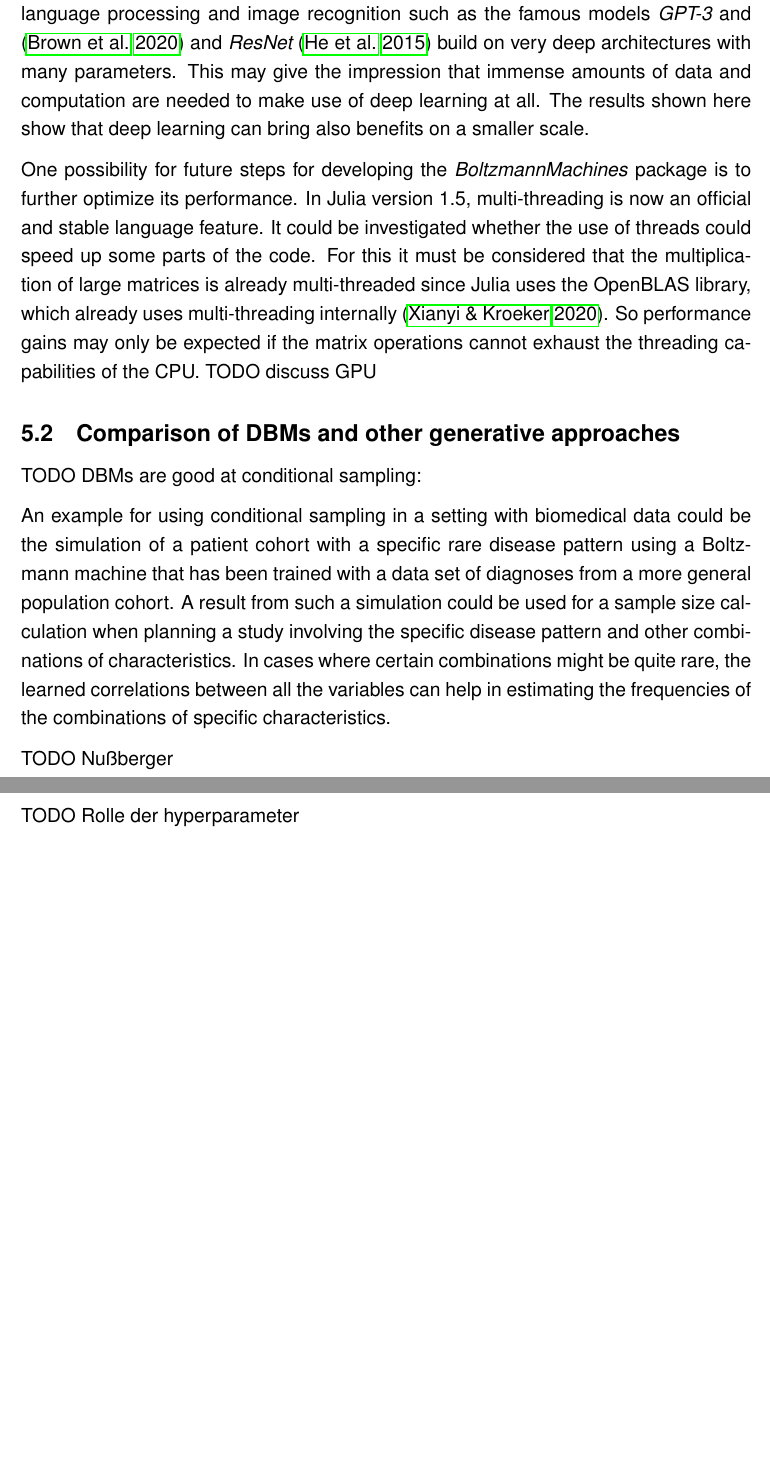
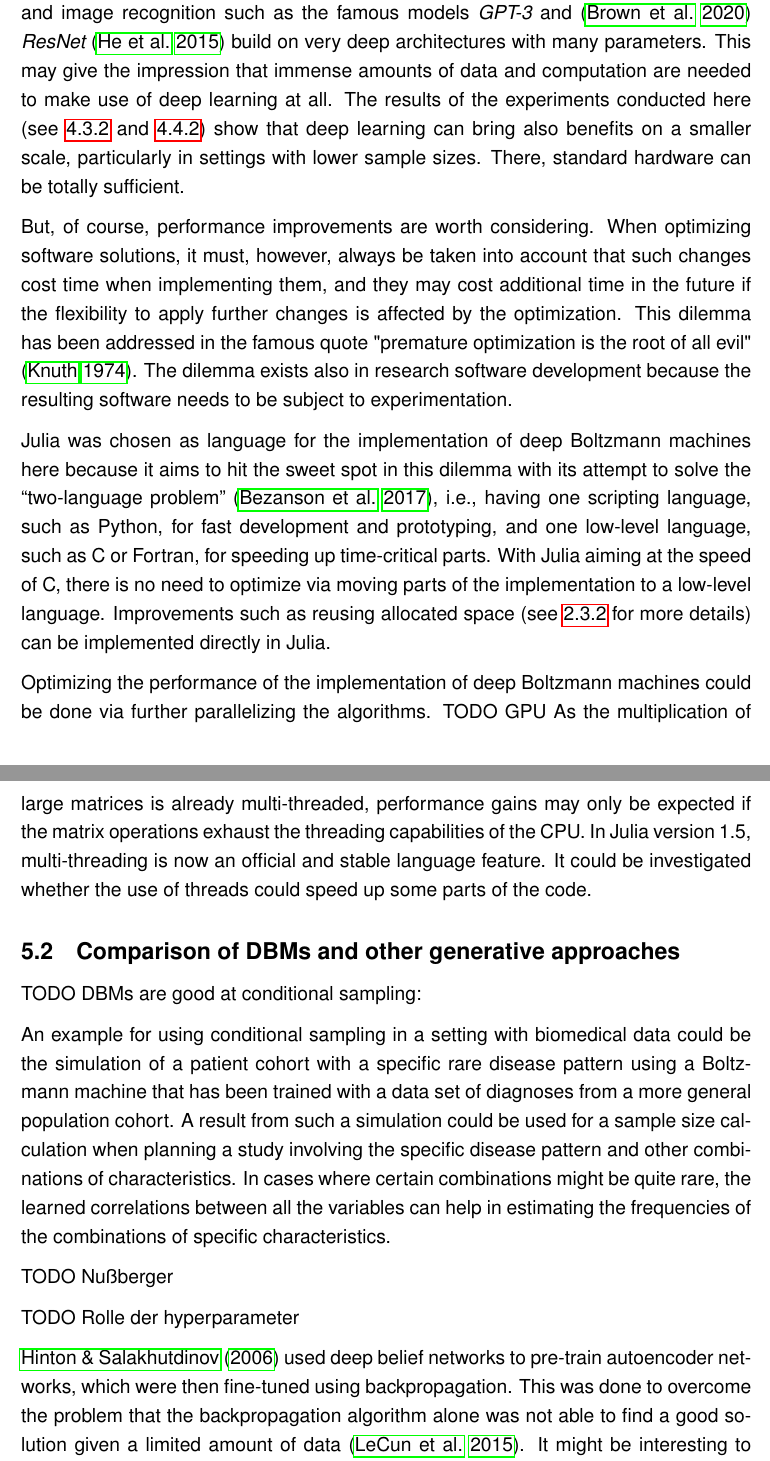
Before and after one commit to stefan-m-lenz/ThesisScHum, a LaTeX document (main.tex): two parts of pages 75 and 76 of 150 before the commit and two parts of pages 75 and 76 of 151 after it, joined at a grey line, cut so that both start at the same text, the shorter picture padded with empty space. Compiled offline with pdfLaTeX.

Commit message:
Discussion performance considerations weit gediehen

```diff
--- a/main.tex
+++ b/main.tex
@@ -2080,17 +2080,27 @@ For the measurements shown there, a virtual machine on a single core was used.
 If multiple cores are involved, multi-threading can speed up the matrix multiplications for large matrices.
 This is done by the highly optimized OpenBLAS library, which is employed by Julia and which is capable of multi-threading internally \citep{openblas}.
 Measured on a single core in a virtualized environment on a standard desktop computer, the times give a lower bound of the computational performance.
+
 For performing deep learning on large quantities of image and text data, the need for special hardware rises \citep{lecun_dlhardware}.
-Major breakthroughs in language processing and image recognition such as the famous models {\em GPT-3} and \citep{gpt3} and {\em ResNet} \citep{resnet} build on very deep architectures with many parameters.
+Major breakthroughs in language processing and image recognition such as the famous models {\em GPT-3} and \citep{gpt3} {\em ResNet} \citep{resnet} build on very deep architectures with many parameters.
 This may give the impression that immense amounts of data and computation are needed to make use of deep learning at all.
-The results shown here show that deep learning can bring also benefits on a smaller scale.
-
-One possibility for future steps for developing the \apkg{BoltzmannMachines} package is to further optimize its performance.
+The results of the experiments conducted here (see \ref{simuexpresults} and \ref{realexpresults}) show that deep learning can bring also benefits on a smaller scale, particularly in settings with lower sample sizes.
+There, standard hardware can be totally sufficient.
+
+But, of course, performance improvements are worth considering.
+When optimizing software solutions, it must, however, always be taken into account that such changes cost time when implementing them, and they may cost additional time in the future if the flexibility to apply further changes is affected by the optimization.
+This dilemma has been addressed in the famous quote "premature optimization is the root of all evil" \citep{knuth_1974}.
+The dilemma exists also in research software development because the resulting software needs to be subject to experimentation.
+
+Julia was chosen as language for the implementation of deep Boltzmann machines here because it aims to hit the sweet spot in this dilemma with its attempt to solve the ``two-language problem'' \citep{bezanson2017julia}, i.e., having one scripting language, such as Python, for fast development and prototyping, and one low-level language, such as C or Fortran, for speeding up time-critical parts.
+With Julia aiming at the speed of C, there is no need to optimize via moving parts of the implementation to a low-level language.
+Improvements such as reusing allocated space (see \ref{impltechnology} for more details) can be implemented directly in Julia.
+
+Optimizing the performance of the implementation of deep Boltzmann machines could be done via further parallelizing the algorithms. TODO GPU
+As the multiplication of large matrices is already multi-threaded, performance gains may only be expected if the matrix operations exhaust the threading capabilities of the CPU.
 In Julia version 1.5, multi-threading is now an official and stable language feature.
 It could be investigated whether the use of threads could speed up some parts of the code.
-For this it must be considered that the multiplication of large matrices is already multi-threaded since Julia uses the OpenBLAS library, which already uses multi-threading internally \citep{openblas}.
-So performance gains may only be expected if the matrix operations cannot exhaust the threading capabilities of the CPU.
-TODO discuss GPU
+
 
 \subsection{Comparison of DBMs and other generative approaches}
 
@@ -2105,6 +2115,10 @@ TODO Nußberger
 
 TODO Rolle der hyperparameter
 
+\cite{hinton_reducing_2006} used deep belief networks to pre-train autoencoder networks, which were then fine-tuned using backpropagation.
+This was done to overcome the problem that the backpropagation algorithm alone was not able to find a good solution given a limited amount of data \citep{lecun_deep_learning_2015}.
+It might be interesting to investigate whether {\em variational} autoencoders could profit in the same way from such a pre-training in settings of low sample size, as they are also trained via backpropagation.
+
 \subsection{Directions in privacy-perserving deep learning}
 TODO diskutieren: privacy-accounting in DBMs and other approaches
 
```
Also changed, not shown: references.bib (+35 -0 lines), main.bbl, main.tex (8 more changed lines).
